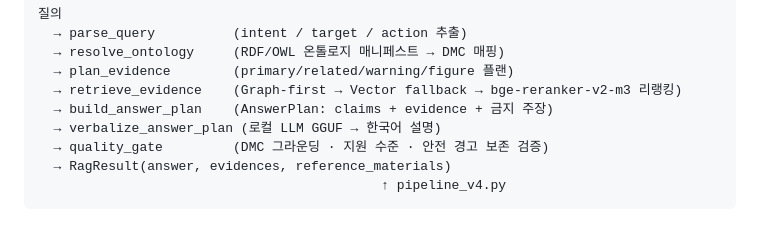
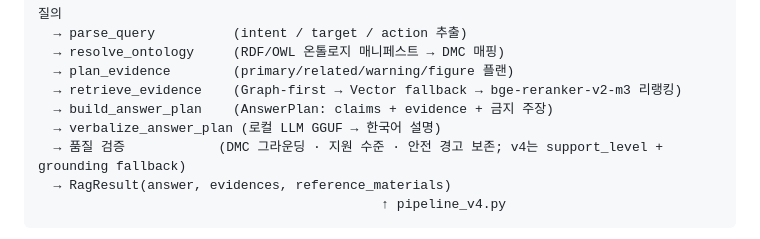
Before and after one commit to Han43seong/S1000D-RAG, a Markdown page: README.md, the part around the change. Rendered like a GitHub page.

Commit message:
docs: README 정확성·일관성 수정 (리뷰 반영)

````diff
--- a/README.md
+++ b/README.md
@@ -28,7 +28,7 @@ S1000D DM XML
   → retrieve_evidence    (Graph-first → Vector fallback → bge-reranker-v2-m3 리랭킹)
   → build_answer_plan    (AnswerPlan: claims + evidence + 금지 주장)
   → verbalize_answer_plan (로컬 LLM GGUF → 한국어 설명)
-  → quality_gate         (DMC 그라운딩 · 지원 수준 · 안전 경고 보존 검증)
+  → 품질 검증            (DMC 그라운딩 · 지원 수준 · 안전 경고 보존; v4는 support_level + grounding fallback)
   → RagResult(answer, evidences, reference_materials)
                                             ↑ pipeline_v4.py
 ```
````
